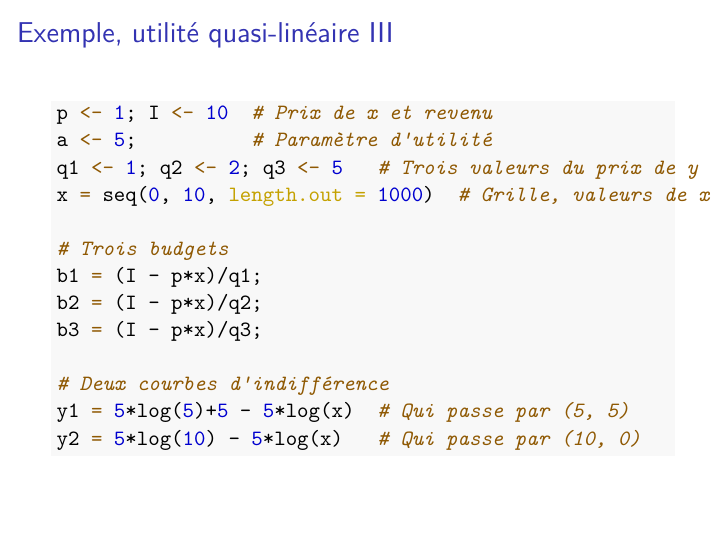
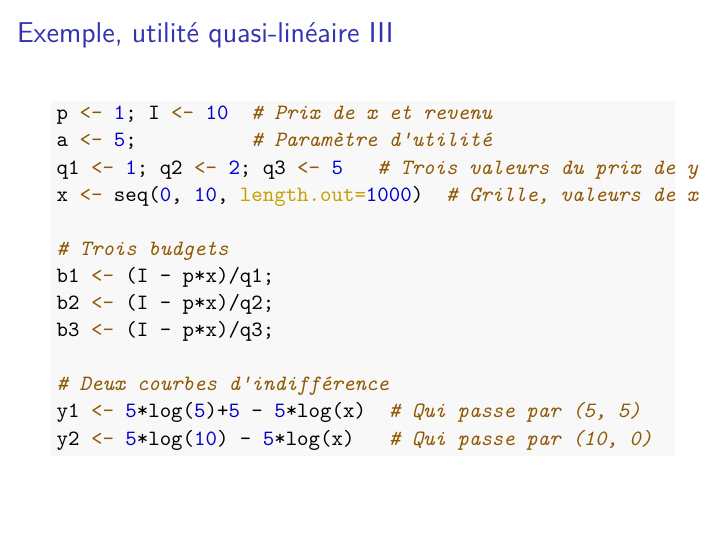
Before and after one commit to mccauslw/ECN-6338, an R Markdown document (Dia_6338_3_Preal.Rmd): page 8 of 30. The pictures show the output file Dia_6338_3_Preal.pdf that the author committed with the source.

Commit message:
Put up Cours 3 slides

````diff
--- a/Dia_6338_3_Preal.Rmd
+++ b/Dia_6338_3_Preal.Rmd
@@ -146,16 +146,16 @@ Les conditions nécessaires pour un maximum, encore :
 p <- 1; I <- 10  # Prix de x et revenu
 a <- 5;          # Paramètre d'utilité
 q1 <- 1; q2 <- 2; q3 <- 5   # Trois valeurs du prix de y
-x = seq(0, 10, length.out = 1000)  # Grille, valeurs de x
+x <- seq(0, 10, length.out=1000)  # Grille, valeurs de x
 
 # Trois budgets
-b1 = (I - p*x)/q1;
-b2 = (I - p*x)/q2;
-b3 = (I - p*x)/q3;
+b1 <- (I - p*x)/q1;
+b2 <- (I - p*x)/q2;
+b3 <- (I - p*x)/q3;
 
 # Deux courbes d'indifférence
-y1 = 5*log(5)+5 - 5*log(x)  # Qui passe par (5, 5)
-y2 = 5*log(10) - 5*log(x)   # Qui passe par (10, 0)
+y1 <- 5*log(5)+5 - 5*log(x)  # Qui passe par (5, 5)
+y2 <- 5*log(10) - 5*log(x)   # Qui passe par (10, 0)
 ```
 
 ## Exemple, utilité quasi-linéaire IV
````
Also changed, not shown: Dia_6338_3_Preal.pdf, Dia_6338_3_Preal_Pois.pdf.
